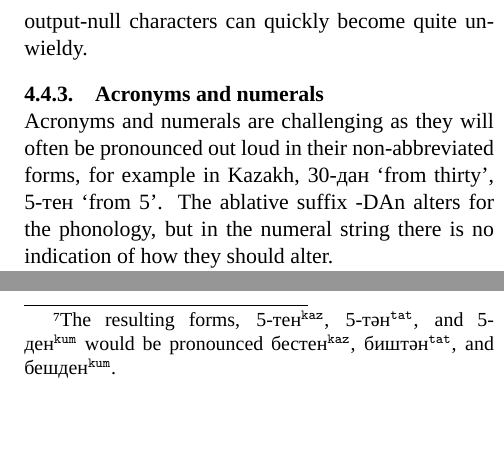
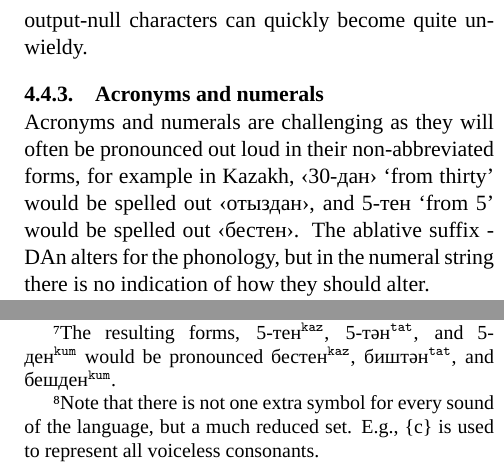
Before and after one commit to apertium/papers, a LaTeX document (kipchak-lrec-2013/kipchak-paper.tex): two parts of the columns of page 6 of 8, joined at a grey line, cut so that both start at the same text, the shorter picture padded with empty space. Compiled offline with XeLaTeX; a missing font is replaced by an installed copy or a similar font.

Commit message:
minor stuff
git-svn-id: https://svn.code.sf.net/p/apertium/svn/branches/papers/@51098 72bbbca6-d526-0410-a7d9-f06f51895060

```diff
--- a/kipchak-lrec-2013/kipchak-paper.tex
+++ b/kipchak-lrec-2013/kipchak-paper.tex
@@ -349,9 +349,8 @@ Since \texttt{twol} ``phonological'' rules can be understood to be applied all a
 
 
 \subsubsection{Acronyms and numerals}
-%FIXME!!!
 Acronyms and numerals are challenging as they will often be pronounced out loud
-   in their non-abbreviated forms, for example in Kazakh, 30-дан `from thirty', 5-тен `from 5'. The ablative
+   in their non-abbreviated forms, for example in Kazakh, ‹30-дан› `from thirty' would be spelled out ‹отыздан›, and 5-тен `from 5' would be spelled out ‹бестен›. The ablative
    suffix -DAn alters for the phonology, but in the numeral string there is no indication of how they should alter.
 
 Dealing with these phenomena would not be necessary if we were setting out to develop a simple computational
@@ -363,25 +362,21 @@ on the transducer.
 
 % FIXME: cyrillic in \texttt
 Our solution is to add phonological information at the end of morphemes that need it in the form of special ``abstract letters'' that trigger phonological processes at the morphophonological stage and are deleted. For example, the string \texttt{5<num><subst><abl>}\footnote{The resulting forms, 5-тен\super{\texttt{kaz}}, 5-тән\super{\texttt{tat}}, and 5-ден\super{\texttt{kum}} would be pronounced бестен\super{\texttt{kaz}}, биштән\super{\texttt{tat}}, and бешден\super{\texttt{kum}}.} has
-the morphotactic representation 5\{э\}\{с\}>-\{D\}\{A\}н, where \{э\} and \{с\} stand for phonological triggers, > represents a morpheme boundary, and \{D\}\{A\}н is the representation of the ablative morpheme at the morphotactic level.  The symbol \{э\} signals that the following vowel needs to harmonise to a front unrounded vowel, and \{с\} signals that there is a final voiceless consonant.  So, with 5\{э\}\{с\} in the lexicon, and a consistent continuation lexicon specifying the underlying form of case affixes, the rules that operate on \{D\} and \{A\} are able to do produce the correct output form in each language, avoiding the incorrect default *5-дан.
+the morphotactic representation 5\{э\}\{с\}>-\{D\}\{A\}н, where \{э\} and \{с\} stand for phonological triggers, > represents a morpheme boundary, and \{D\}\{A\}н is the representation of the ablative morpheme at the morphotactic level.  The symbol \{э\} signals that the following vowel needs to harmonise to a front unrounded vowel, and \{с\} signals that there is a final voiceless consonant.  So, with 5\{э\}\{с\}\footnote{Note that there is not one extra symbol for every sound of the language, but a much reduced set.  E.g., \{с\} is used to represent all voiceless consonants.} in the lexicon, and a consistent continuation lexicon specifying the underlying form of case affixes, the rules that operate on \{D\} and \{A\} are able to do produce the correct output form in each language, avoiding the incorrect default *5-дан.
 
 %FIXME: example of implementation
 
 This solution has the same issue as loanwords above.
-%FIXME: "performs all PHONOLOGY operations in parallel\footnote{the formalism is like SPE, but the rules are applied in parallel, somewhat like constraints in OT}" ← clarify
-%Since \texttt{twol} performs all operations in parallel, rules triggered by these must make reference to abstract letters that exist on the input tape but are null on the output tape.  This complicates existing rules that have been designed to ignore null characters on the output tape.  The \texttt{twol} rules resulting from the combination of processes simultaneously triggered by and ignoring output-null characters are rather ... uh, \textit{intricate} ... but they seem to work okay?  Just don't poke them too hard.  %FIXME
 
 
 \section{Evaluation}\label{sec:evaluation}
 
-%FIXME: revisions
 We have evaluated the morphological analysers in two ways. The first was by calculating the naïve coverage and mean ambiguity on freely available corpora. Naïve coverage refers to the percentage of surface forms in a given corpora that receive at least one analysis.  Forms counted by this measure may have other analyses which are not delivered by the transducer. The mean ambiguity measure was calculated as the average number of analyses returned per token in the corpus.
 
 %by performing an evaluation of precision and recall on some smaller, hand-validated test sets.
 
 \subsection{Corpora}
 
-%FIXME: sources
 We tested the coverage of the Kazakh and Tatar analysers over three separate domains: encyclopaedic text,\footnote{The following Wikipedia dumps were used: \texttt{kkwiki-20131006-pages-articles.xml.bz2} and \texttt{ttwiki-20130225-pages-articles.xml.bz2}.}
  news,\footnote{All content from \url{http://www.azattyq.org/} for 2010 was used for Kazakh, as well as all content from 2005 to 2011 on \url{http://tat.tatar-inform.ru/} for Tatar.} and religion.\footnote{We used a Kazakh bible translation available from \url{https://kkitap.net/} and Quran translation available from \url{http://kuran.kz/}, as well as a Tatar translation of the New Testament available from \url{http://ibt.org.ru/} and Quran translation available from \url{http://tanzil.net/}.}  As there is currently no Wikipedia in Kumyk, we tested only news and religion.\footnote{The bible corpus consists of Genesis and the New Testament, as available from \url{http://ibt.org.ru/}, and the news corpus consists of all Kumyk content from \url{http://sh-tavisi.etnosmi.ru/}.}
 
```
Also changed, not shown: kipchak-lrec-2013/kipchak-paper.pdf.
